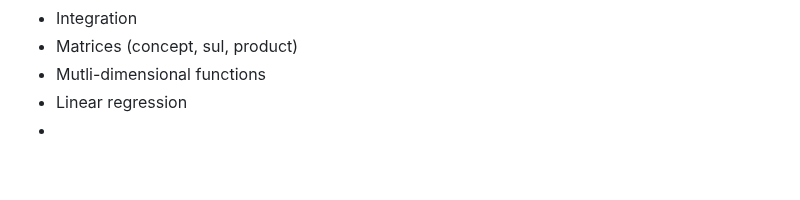
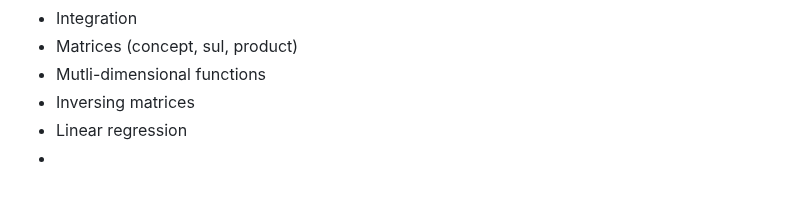
Before and after one commit to pauldubois98/RefresherMaths2023, a Markdown page: Notes.md, the part around the change. Drawn GitHub-style.

Commit message:
inv matrices (TODO)

```diff
--- a/Notes.md
+++ b/Notes.md
@@ -117,5 +117,6 @@ TODO:
 - Integration
 - Matrices (concept, sul, product)
 - Mutli-dimensional functions
+- Inversing matrices
 - Linear regression
 -
```
